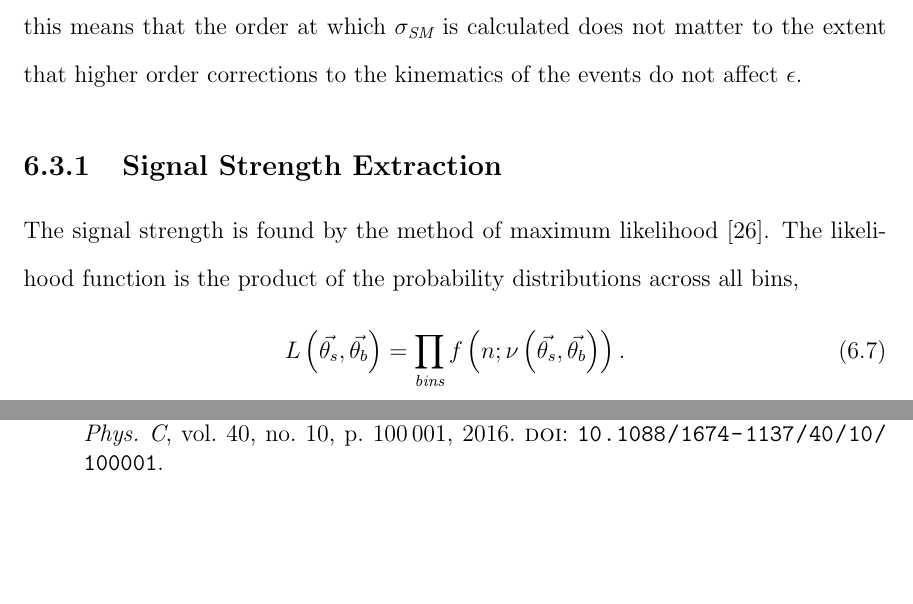
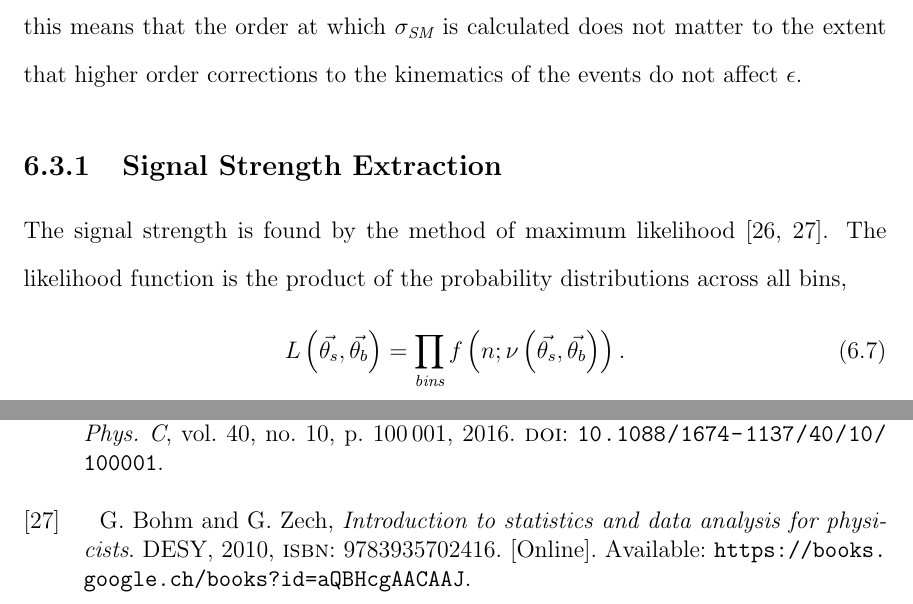
Before and after one commit to nwoods/Thesis, a LaTeX thesis (nwoods_thesis.tex, which reads backmatter/bibliography.bib, methods/methods.tex): two parts of pages 54 and 62 of 62, joined at a grey line, cut so that both start at the same text, the shorter picture padded with empty space. Compiled offline with pdfLaTeX.

Commit message:
Another stats citation.

```diff
--- a/backmatter/bibliography.bib
+++ b/backmatter/bibliography.bib
@@ -389,3 +389,14 @@
       doi            = "10.1088/1674-1137/40/10/100001",
       SLACcitation   = "%%CITATION = CHPHD,C40,100001;%%"
 }
+
+
+% stats
+@book{bohm2010introduction,
+  title={Introduction to statistics and data analysis for physicists},
+  author={Bohm, G. and Zech, G.},
+  isbn={9783935702416},
+  url={https://books.google.ch/books?id=aQBHcgAACAAJ},
+  year={2010},
+  publisher={DESY}
+}
--- a/methods/methods.tex
+++ b/methods/methods.tex
@@ -136,7 +136,7 @@ In practice, this means that the order at which $\sigma_\textit{SM}$ is calculat
 
 \subsection{Signal Strength Extraction}
 
-The signal strength is found by the method of maximum likelihood~\cite{Olive:2016xmw}.
+The signal strength is found by the method of maximum likelihood~\cite{Olive:2016xmw,bohm2010introduction}.
 The likelihood function is the product of the probability distributions across all bins,
 \begin{equation}
   L\left(\nuisS{},\nuisB{}\right) = \prod_\textit{bins} f\left(n; \nu\left(\nuisS{},\nuisB{}\right) \right).
```
